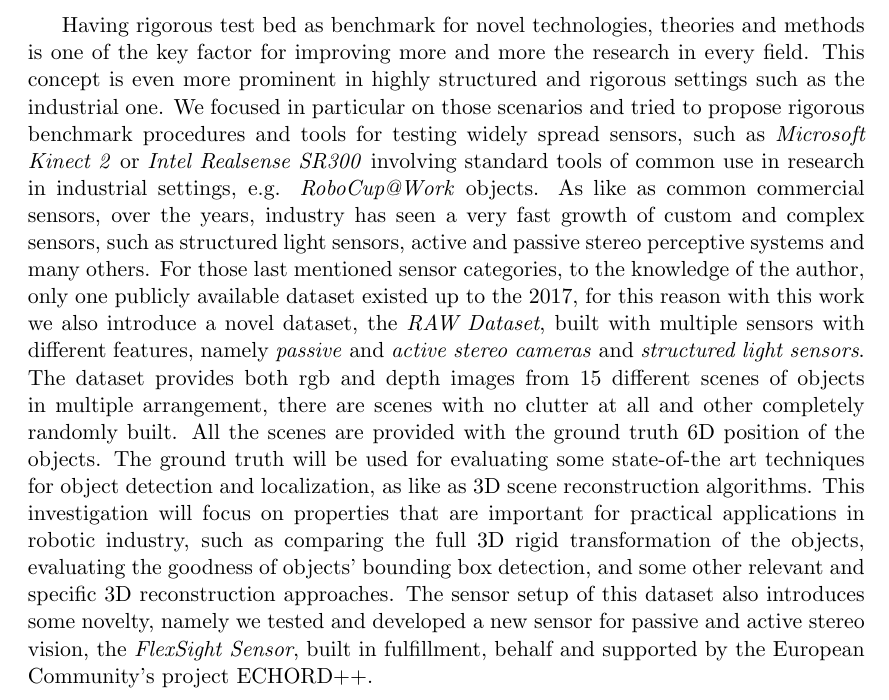
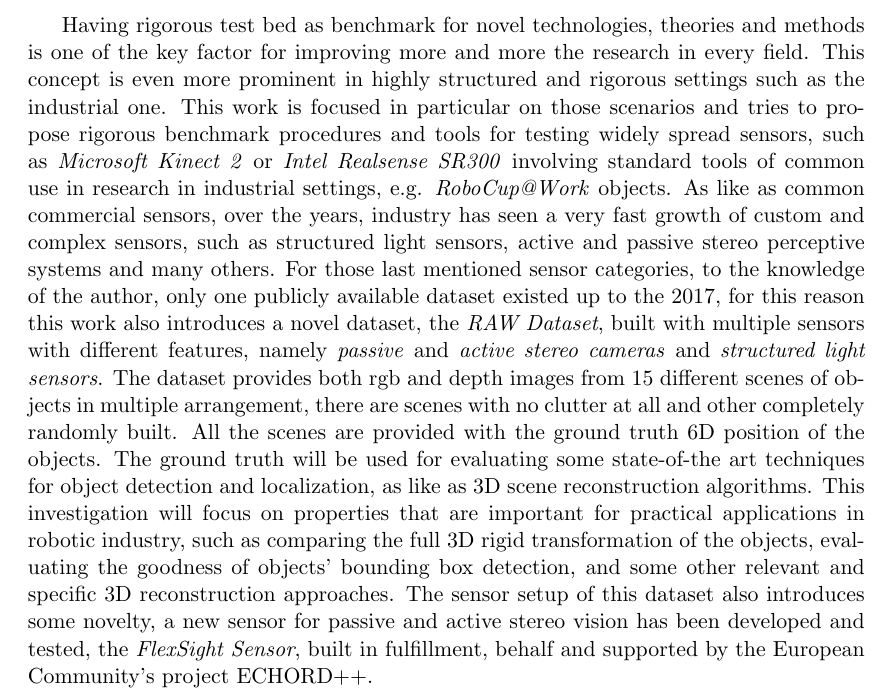
Before and after one commit to freelist/MasterThesis, a LaTeX thesis (thesis.tex, which reads chapters/0_abstract.tex): part of page 3 of 65, cut so that both start at the same text. Compiled offline with pdfLaTeX.

Commit message:
abstract added - to be reviewed

```diff
--- a/chapters/0_abstract.tex
+++ b/chapters/0_abstract.tex
@@ -1,5 +1,5 @@
 \begin{abstract}
-Having rigorous test bed as benchmark for novel technologies, theories and methods is one of the key factor for improving more and more the research in every field. This concept is even more prominent in highly structured and rigorous settings such as the industrial one. We focused in particular on those scenarios and tried to propose rigorous benchmark procedures and tools for testing widely spread sensors, such as \emph{Microsoft Kinect 2} or \emph{Intel Realsense SR300} involving standard tools of common use in research in industrial settings, e.g. \emph{RoboCup@Work} objects. As like as common commercial sensors, over the years, industry has seen a very fast growth of custom and complex sensors, such as structured light sensors, active and passive stereo perceptive systems and many others. For those last mentioned sensor categories, to the knowledge of the author, only one publicly available dataset existed up to the 2017, for this reason with this work we also introduce a novel dataset, the \emph{RAW Dataset}, built with multiple sensors with different features, namely \emph{passive} and \emph{active stereo cameras} and \emph{structured light sensors}. The dataset provides both rgb and depth images from 15 different scenes of objects in multiple arrangement, there are scenes with no clutter at all and other completely randomly built. All the scenes are provided with the ground truth 6D position of the objects. The ground truth will be used for evaluating some state-of-the art techniques for object detection and localization, as like as 3D scene reconstruction algorithms. This investigation will focus on properties that are important for practical applications in robotic industry, such as comparing the full 3D rigid transformation of the objects, evaluating the goodness of objects' bounding box detection, and some other relevant and specific 3D reconstruction approaches. The sensor setup of this dataset also introduces some novelty, namely we tested and developed a new sensor for passive and active stereo vision, the \emph{FlexSight Sensor}, built in fulfillment, behalf and supported by the European Community's project ECHORD++.
+Having rigorous test bed as benchmark for novel technologies, theories and methods is one of the key factor for improving more and more the research in every field. This concept is even more prominent in highly structured and rigorous settings such as the industrial one. This work is focused in particular on those scenarios and tries to propose rigorous benchmark procedures and tools for testing widely spread sensors, such as \emph{Microsoft Kinect 2} or \emph{Intel Realsense SR300} involving standard tools of common use in research in industrial settings, e.g. \emph{RoboCup@Work} objects. As like as common commercial sensors, over the years, industry has seen a very fast growth of custom and complex sensors, such as structured light sensors, active and passive stereo perceptive systems and many others. For those last mentioned sensor categories, to the knowledge of the author, only one publicly available dataset existed up to the 2017, for this reason this work also introduces a novel dataset, the \emph{RAW Dataset}, built with multiple sensors with different features, namely \emph{passive} and \emph{active stereo cameras} and \emph{structured light sensors}. The dataset provides both rgb and depth images from 15 different scenes of objects in multiple arrangement, there are scenes with no clutter at all and other completely randomly built. All the scenes are provided with the ground truth 6D position of the objects. The ground truth will be used for evaluating some state-of-the art techniques for object detection and localization, as like as 3D scene reconstruction algorithms. This investigation will focus on properties that are important for practical applications in robotic industry, such as comparing the full 3D rigid transformation of the objects, evaluating the goodness of objects' bounding box detection, and some other relevant and specific 3D reconstruction approaches. The sensor setup of this dataset also introduces some novelty, a new sensor for passive and active stereo vision has been developed and tested, the \emph{FlexSight Sensor}, built in fulfillment, behalf and supported by the European Community's project ECHORD++.
 \end{abstract}
 
 \chapter*{Nomenclature}\label{ch:symbols}
```
Also changed, not shown: README.md.
